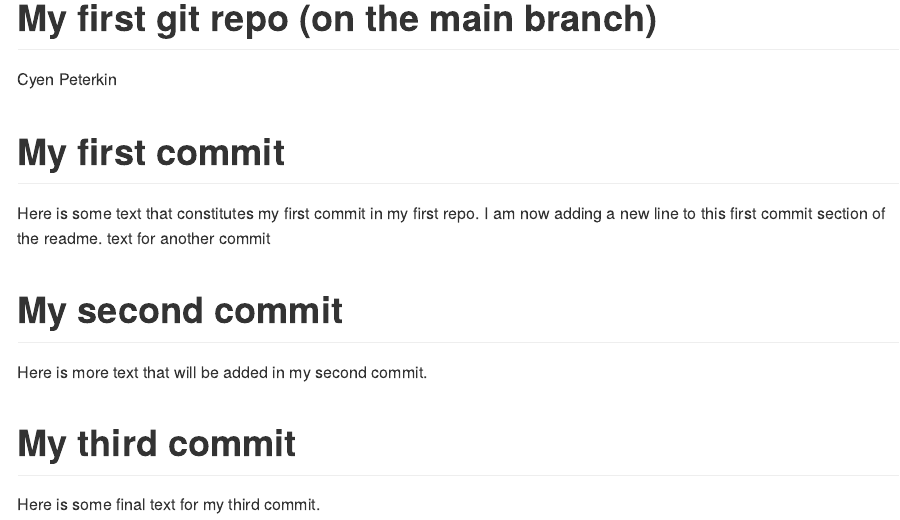
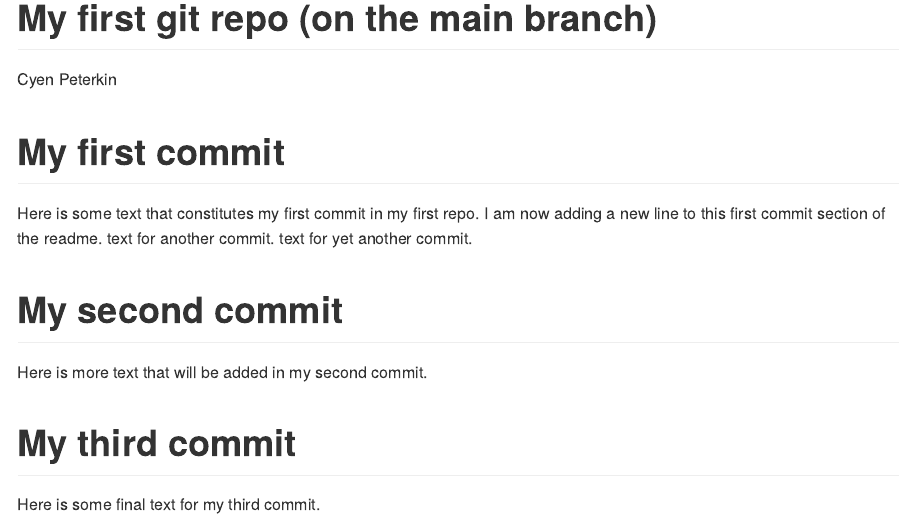
Before and after one commit to CyenP/Module8_PreRead_TestRepo, an R Markdown document (README.RMD): the page in a window 1100 px wide, from its top. Rendered offline with R 4.5, knitr and Pandoc, with nearby package versions.

Commit message:
add another line to README.RMD

```diff
--- a/README.RMD
+++ b/README.RMD
@@ -8,7 +8,8 @@ output: github_document
 
 Here is some text that constitutes my first commit in my first repo.
 I am now adding a new line to this first commit section of the readme.
-text for another commit
+text for another commit.
+text for yet another commit.
 
 # My second commit
 
```
